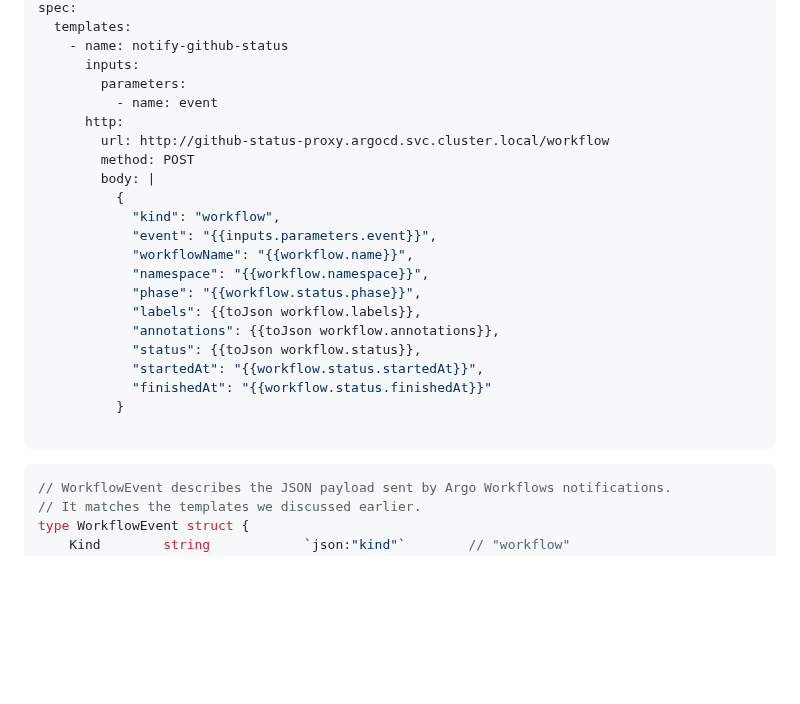
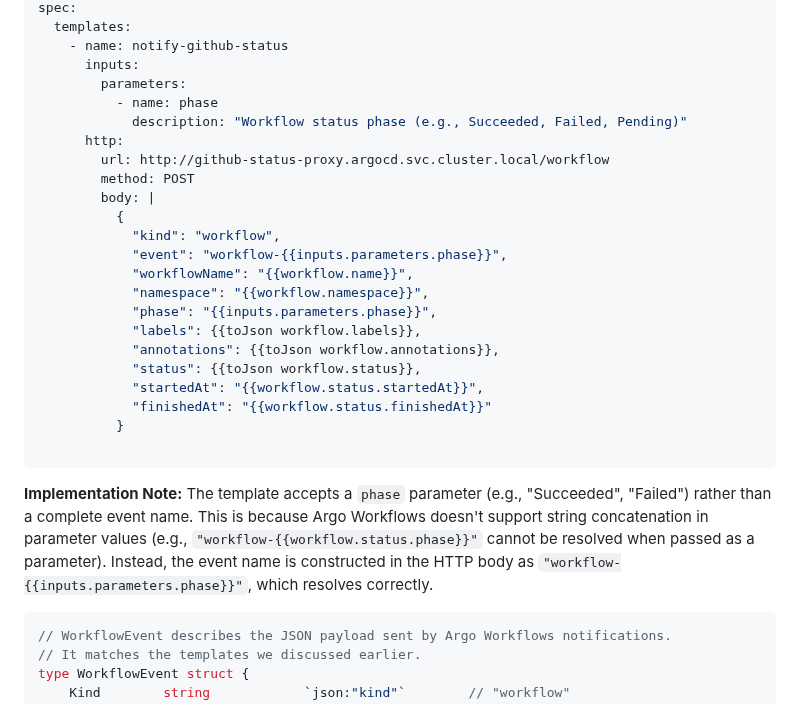
Before and after one commit to calypr/argo-helm, a Markdown page: docs/adr/0003-Workflow-GitHub-Status.md, the part around one of its changes. Drawn GitHub-style; blank space fills up the shorter version.

Commit message:
Update ADR 0003 to reflect phase parameter implementation
Document that the ClusterWorkflowTemplate accepts 'phase' parameter instead of 'event', and explain why string concatenation in parameter values doesn't work in Argo Workflows. Updated sequence diagram to show the two-step flow.

Co-authored-by: bwalsh <47808+bwalsh@users.noreply.github.com>

````diff
--- a/docs/adr/0003-Workflow-GitHub-Status.md
+++ b/docs/adr/0003-Workflow-GitHub-Status.md
@@ -49,17 +49,18 @@ spec:
     - name: notify-github-status
       inputs:
         parameters:
-          - name: event
+          - name: phase
+            description: "Workflow status phase (e.g., Succeeded, Failed, Pending)"
       http:
         url: http://github-status-proxy.argocd.svc.cluster.local/workflow
         method: POST
         body: |
           {
             "kind": "workflow",
-            "event": "{{inputs.parameters.event}}",
+            "event": "workflow-{{inputs.parameters.phase}}",
             "workflowName": "{{workflow.name}}",
             "namespace": "{{workflow.namespace}}",
-            "phase": "{{workflow.status.phase}}",
+            "phase": "{{inputs.parameters.phase}}",
             "labels": {{toJson workflow.labels}},
             "annotations": {{toJson workflow.annotations}},
             "status": {{toJson workflow.status}},
@@ -68,6 +69,8 @@ spec:
           }
 
 ```
+
+**Implementation Note:** The template accepts a `phase` parameter (e.g., "Succeeded", "Failed") rather than a complete event name. This is because Argo Workflows doesn't support string concatenation in parameter values (e.g., `"workflow-{{workflow.status.phase}}"` cannot be resolved when passed as a parameter). Instead, the event name is constructed in the HTTP body as `"workflow-{{inputs.parameters.phase}}"`, which resolves correctly.
 
 ```go
 // WorkflowEvent describes the JSON payload sent by Argo Workflows notifications.
````
Also changed, not shown: other parts of docs/adr/0003-Workflow-GitHub-Status.md (+2 -2 lines).
